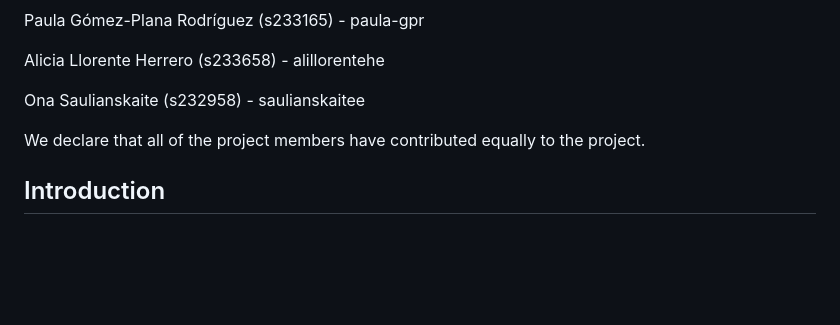
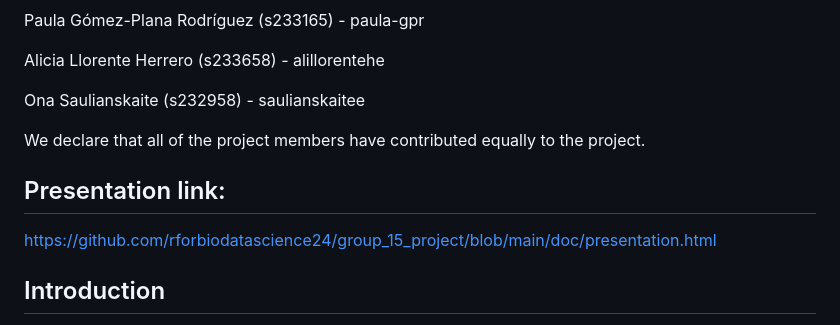
Before and after one commit to rforbiodatascience24/group_15_project, a Markdown page: README.md, the part around the change. GitHub-like rendering; blank space fills up the shorter version.

Commit message:
Update README.md with presentation link

```diff
--- a/README.md
+++ b/README.md
@@ -15,6 +15,9 @@ Ona Saulianskaite (s232958) - saulianskaitee
 
 We declare that all of the project members have contributed equally to the project.
 
+## Presentation link:
+
+https://github.com/rforbiodatascience24/group_15_project/blob/main/doc/presentation.html
 ## Introduction
 
 This repository focuses on investigating how smoking habits and other phenotypic factors influence gene expression in the TCGA-GDC LUAD cohort. These preliminary insights contribute to a further understanding of the impact of smoking on lung adenocarcinoma. Advancing the research on lung cancer is key, since lung cancer is the leading cause of cancer-related death in the world.
```
